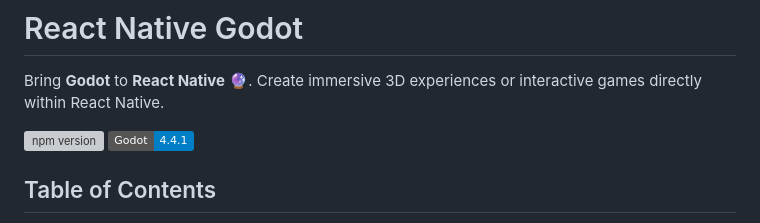
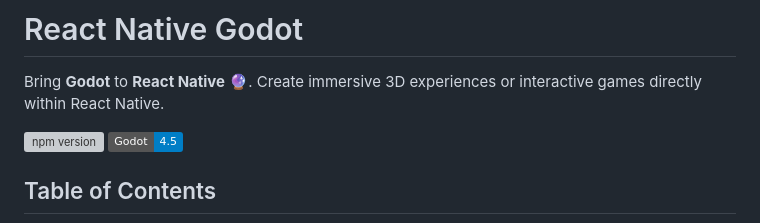
Before and after one commit to calico-games/react-native-godot, a Markdown page: README.md, the part around the change. GitHub-like rendering; badges without logos; grey boxes are pictures that could not be loaded.

```diff
--- a/README.md
+++ b/README.md
@@ -9,7 +9,7 @@
 Bring **Godot** to **React Native** 🔮. Create immersive 3D experiences or interactive games directly within React Native.
 
 [![npm version](https://img.shields.io/npm/v/react-native-godot.svg?style=flat)](https://www.npmjs.com/package/react-native-godot)
-[![godot engine](https://img.shields.io/badge/Godot-4.4.1-blue)](https://godotengine.org/download)
+[![godot engine](https://img.shields.io/badge/Godot-4.5-blue)](https://godotengine.org/download)
 
 ## Table of Contents
 
```
